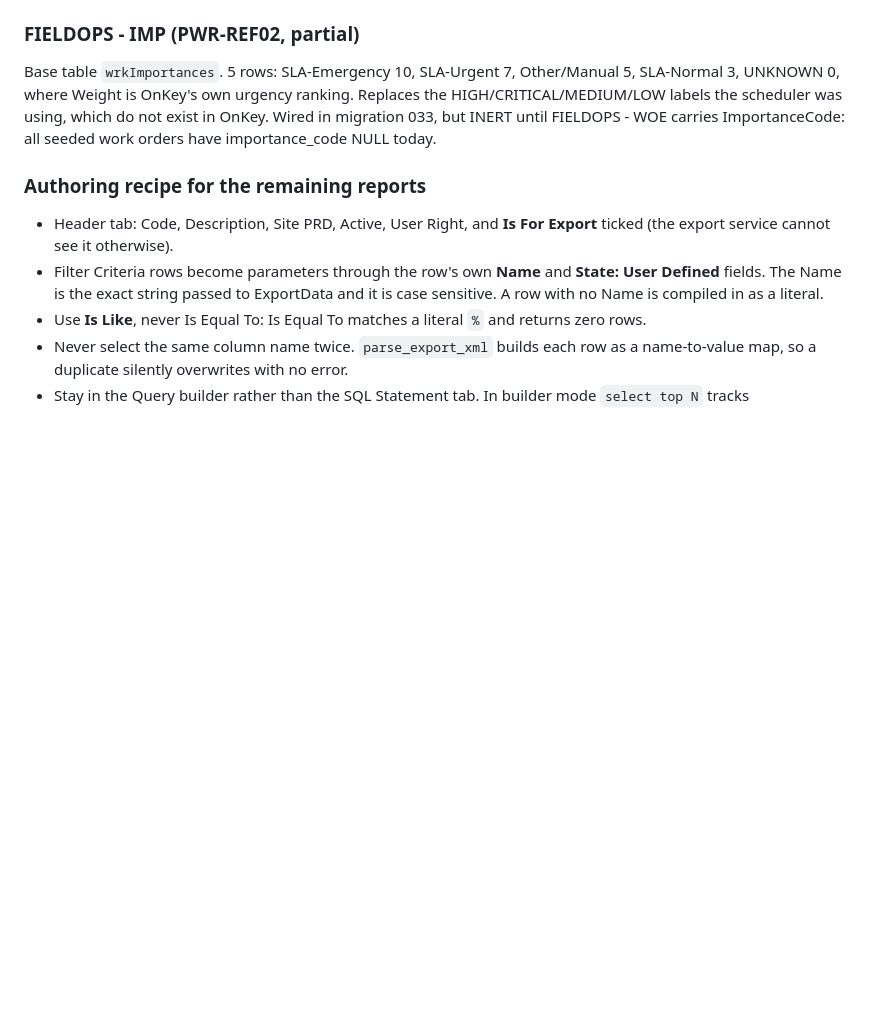
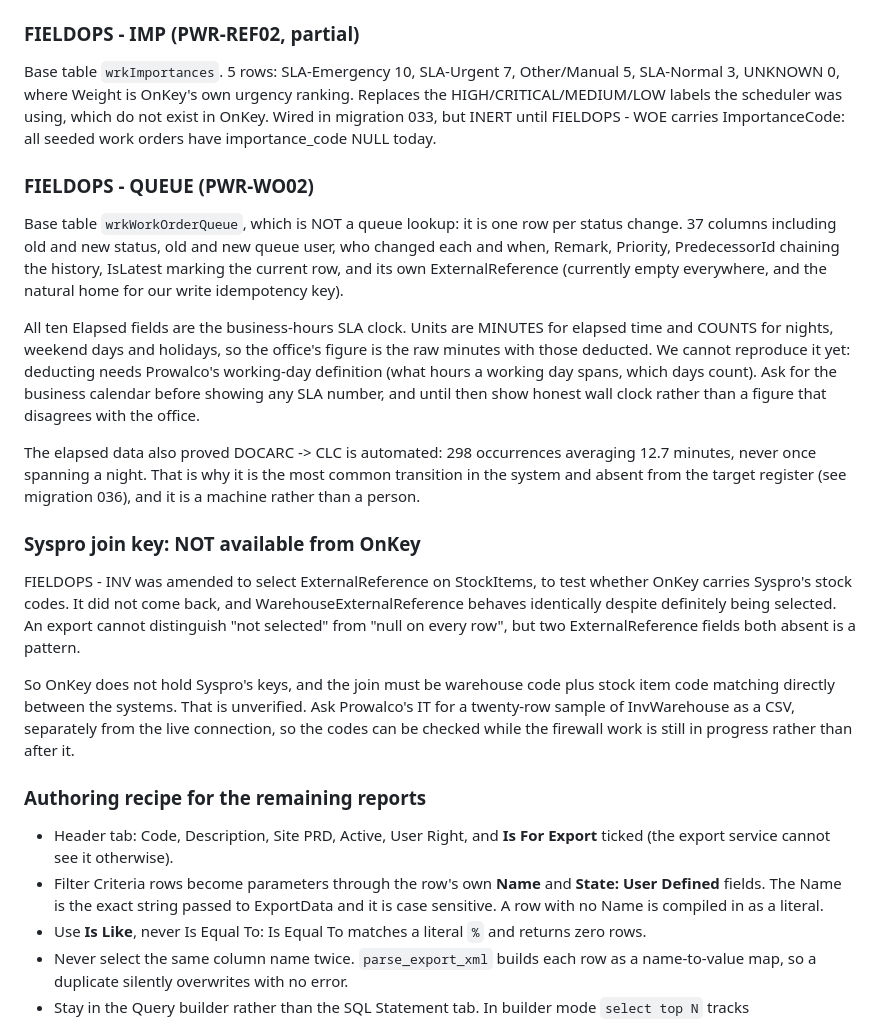
Before and after one commit to StebinnMathewsIA/calibration-certificate, a Markdown page: docs/ONKEY-REPORTS-SPEC.md, the part around the change. Drawn GitHub-style; blank space fills up the shorter version.

Commit message:
Record the QUEUE SLA clock and the missing Syspro join key
FIELDOPS - QUEUE now returns all ten Elapsed fields. Units are minutes
for elapsed time and counts for nights, weekend days and holidays, so
the office's SLA figure is raw minutes with those deducted. We cannot
reproduce it yet: that needs Prowalco's working-day definition. Until we
have it the job screen shows honest wall clock rather than a number that
disagrees with the office.

The elapsed data also proved DOCARC to CLC is automated: 298
occurrences averaging 12.7 minutes, never once spanning a night. That is
why it is the most common transition in the system and absent from the
target register.

FIELDOPS - INV was amended to select ExternalReference on StockItems, to
test whether OnKey carries Syspro's stock codes. It did not come back,
and WarehouseExternalReference behaves the same despite definitely being
selected. An export cannot distinguish "not selected" from "null
everywhere", but two ExternalReference fields both absent is a pattern.

So the Syspro join has to be warehouse code plus stock code matching
directly, and that is unverified. Worth asking for a twenty row sample
of InvWarehouse as a CSV alongside the firewall work, so a mismatch
surfaces before the connection is built rather than after.

Co-Authored-By: Claude Fable 5 <noreply@anthropic.com>
Claude-Session: https://claude.ai/code/session_012MXwVKK37brPVnjRBr7hPJ

```diff
--- a/docs/ONKEY-REPORTS-SPEC.md
+++ b/docs/ONKEY-REPORTS-SPEC.md
@@ -246,6 +246,40 @@ scheduler was using, which do not exist in OnKey.
 Wired in migration 033, but INERT until FIELDOPS - WOE carries
 ImportanceCode: all seeded work orders have importance_code NULL today.
 
+### FIELDOPS - QUEUE (PWR-WO02)
+Base table `wrkWorkOrderQueue`, which is NOT a queue lookup: it is one
+row per status change. 37 columns including old and new status, old and
+new queue user, who changed each and when, Remark, Priority,
+PredecessorId chaining the history, IsLatest marking the current row,
+and its own ExternalReference (currently empty everywhere, and the
+natural home for our write idempotency key).
+
+All ten Elapsed fields are the business-hours SLA clock. Units are
+MINUTES for elapsed time and COUNTS for nights, weekend days and
+holidays, so the office's figure is the raw minutes with those deducted.
+We cannot reproduce it yet: deducting needs Prowalco's working-day
+definition (what hours a working day spans, which days count). Ask for
+the business calendar before showing any SLA number, and until then show
+honest wall clock rather than a figure that disagrees with the office.
+
+The elapsed data also proved DOCARC -> CLC is automated: 298 occurrences
+averaging 12.7 minutes, never once spanning a night. That is why it is
+the most common transition in the system and absent from the target
+register (see migration 036), and it is a machine rather than a person.
+
+### Syspro join key: NOT available from OnKey
+FIELDOPS - INV was amended to select ExternalReference on StockItems, to
+test whether OnKey carries Syspro's stock codes. It did not come back,
+and WarehouseExternalReference behaves identically despite definitely
+being selected. An export cannot distinguish "not selected" from "null
+on every row", but two ExternalReference fields both absent is a pattern.
+
+So OnKey does not hold Syspro's keys, and the join must be warehouse
+code plus stock item code matching directly between the systems. That is
+unverified. Ask Prowalco's IT for a twenty-row sample of InvWarehouse as
+a CSV, separately from the live connection, so the codes can be checked
+while the firewall work is still in progress rather than after it.
+
 ### Authoring recipe for the remaining reports
 - Header tab: Code, Description, Site PRD, Active, User Right, and
   **Is For Export** ticked (the export service cannot see it otherwise).
```
